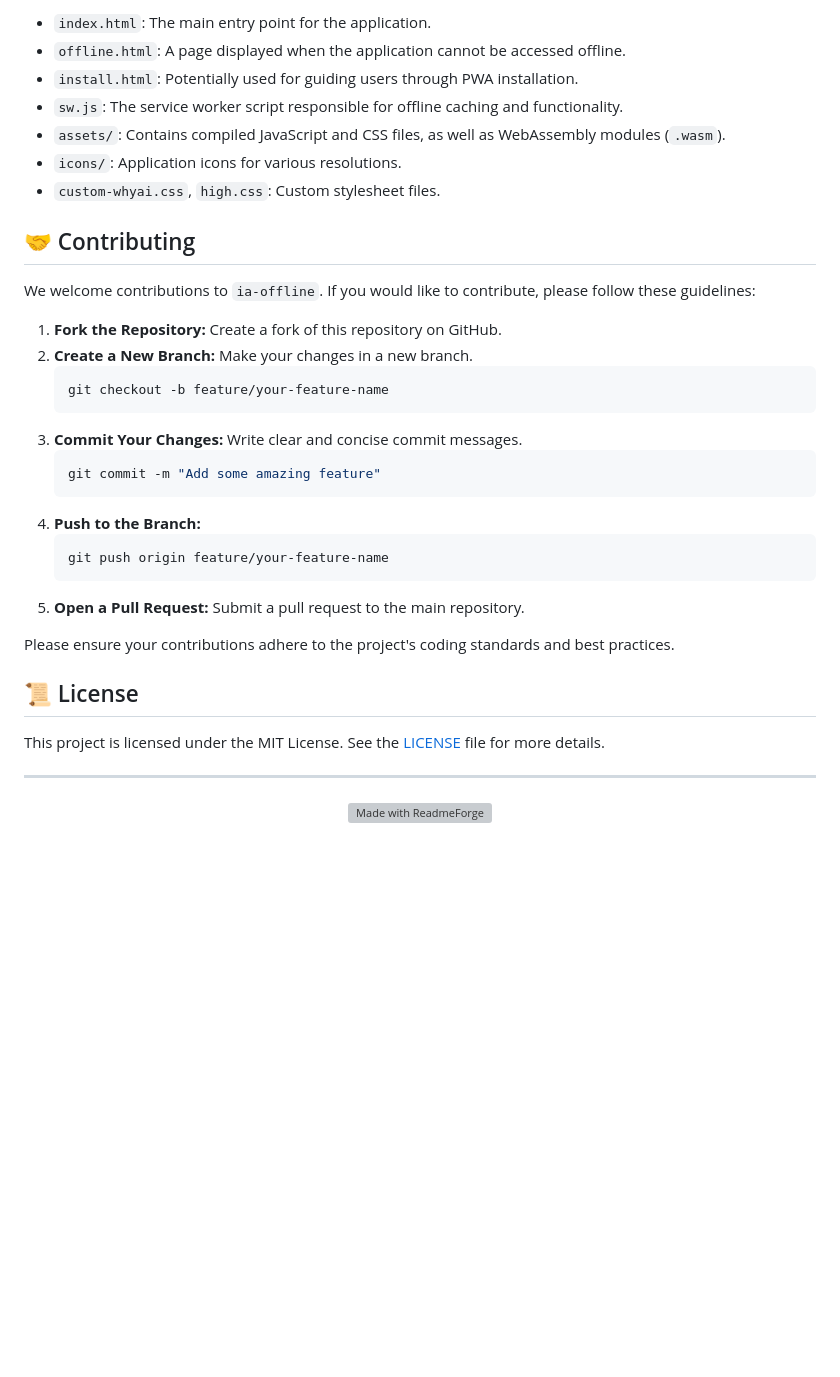
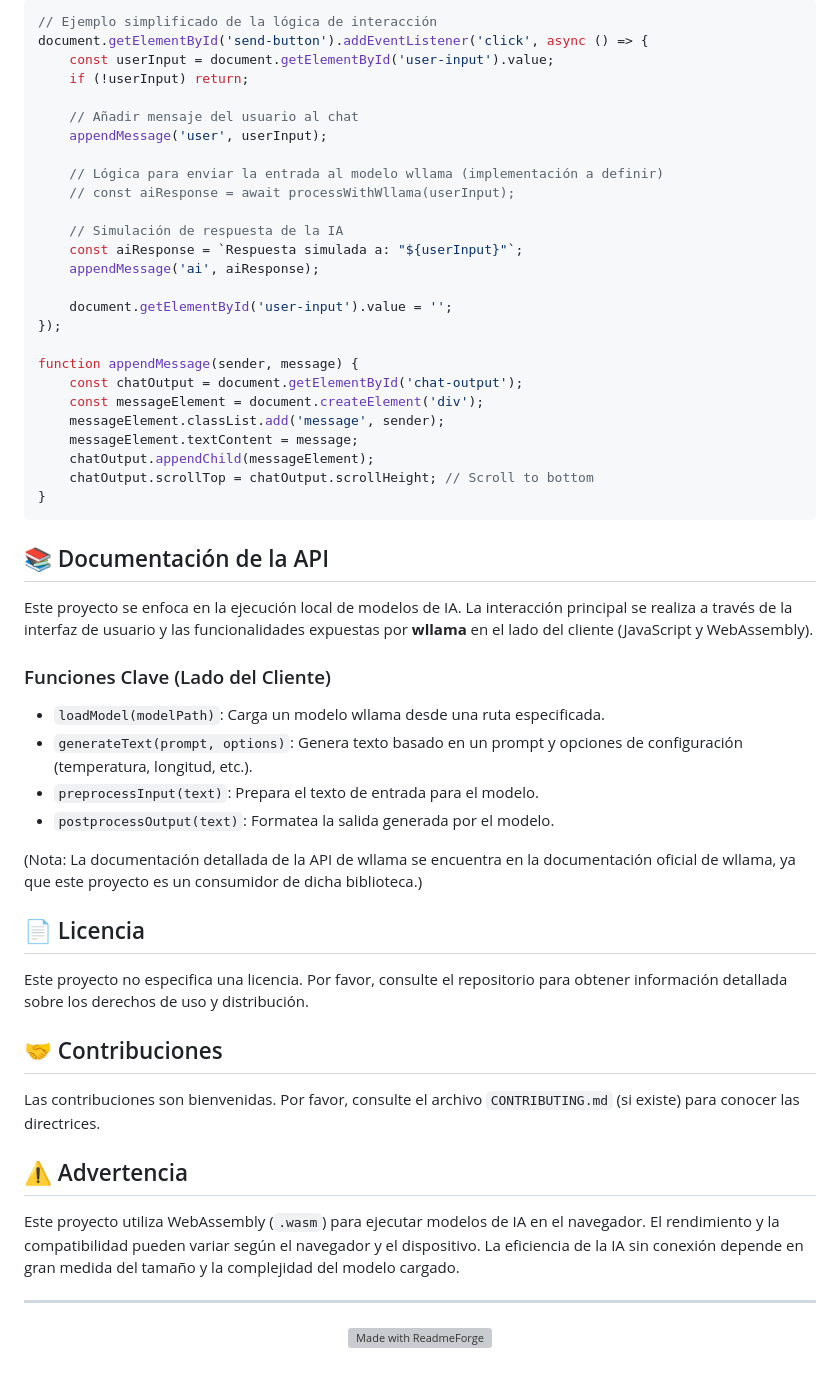
Before and after one commit to AngelSPerez/ia-offline, a Markdown page: README.md, the part around one of its changes. Rendered like a GitHub page; blank space fills up the shorter version; grey boxes are pictures that could not be loaded.

````diff
--- a/README.md
+++ b/README.md
@@ -61,36 +73,57 @@ Navigate to the main page (`index.html`) in your browser. You should be presente
 
-*   `index.html`: The main entry point for the application.
-*   `offline.html`: A page displayed when the application cannot be accessed offline.
-*   `install.html`: Potentially used for guiding users through PWA installation.
-*   `sw.js`: The service worker script responsible for offline caching and functionality.
-*   `assets/`: Contains compiled JavaScript and CSS files, as well as WebAssembly modules (`.wasm`).
-*   `icons/`: Application icons for various resolutions.
-*   `custom-whyai.css`, `high.css`: Custom stylesheet files.
+```javascript
+// Ejemplo simplificado de la lógica de interacción
+document.getElementById('send-button').addEventListener('click', async () => {
+    const userInput = document.getElementById('user-input').value;
+    if (!userInput) return;
 
-## 🤝 Contributing
+    // Añadir mensaje del usuario al chat
+    appendMessage('user', userInput);
 
-We welcome contributions to `ia-offline`. If you would like to contribute, please follow these guidelines:
+    // Lógica para enviar la entrada al modelo wllama (implementación a definir)
+    // const aiResponse = await processWithWllama(userInput);
 
-1.  **Fork the Repository:** Create a fork of this repository on GitHub.
-2.  **Create a New Branch:** Make your changes in a new branch.
-    ```bash
-    git checkout -b feature/your-feature-name
-    ```
-3.  **Commit Your Changes:** Write clear and concise commit messages.
-    ```bash
-    git commit -m "Add some amazing feature"
-    ```
-4.  **Push to the Branch:**
-    ```bash
-    git push origin feature/your-feature-name
-    ```
-5.  **Open a Pull Request:** Submit a pull request to the main repository.
+    // Simulación de respuesta de la IA
+    const aiResponse = `Respuesta simulada a: "${userInput}"`;
+    appendMessage('ai', aiResponse);
 
-Please ensure your contributions adhere to the project's coding standards and best practices.
+    document.getElementById('user-input').value = '';
+});
 
-## 📜 License
+function appendMessage(sender, message) {
+    const chatOutput = document.getElementById('chat-output');
+    const messageElement = document.createElement('div');
+    messageElement.classList.add('message', sender);
+    messageElement.textContent = message;
+    chatOutput.appendChild(messageElement);
+    chatOutput.scrollTop = chatOutput.scrollHeight; // Scroll to bottom
+}
+```
 
-This project is licensed under the MIT License. See the [LICENSE](LICENSE) file for more details.
+## 📚 Documentación de la API
+
+Este proyecto se enfoca en la ejecución local de modelos de IA. La interacción principal se realiza a través de la interfaz de usuario y las funcionalidades expuestas por **wllama** en el lado del cliente (JavaScript y WebAssembly).
+
+### Funciones Clave (Lado del Cliente)
+
+*   `loadModel(modelPath)`: Carga un modelo wllama desde una ruta especificada.
+*   `generateText(prompt, options)`: Genera texto basado en un prompt y opciones de configuración (temperatura, longitud, etc.).
+*   `preprocessInput(text)`: Prepara el texto de entrada para el modelo.
+*   `postprocessOutput(text)`: Formatea la salida generada por el modelo.
+
+(Nota: La documentación detallada de la API de wllama se encuentra en la documentación oficial de wllama, ya que este proyecto es un consumidor de dicha biblioteca.)
+
+## 📄 Licencia
+
+Este proyecto no especifica una licencia. Por favor, consulte el repositorio para obtener información detallada sobre los derechos de uso y distribución.
+
+## 🤝 Contribuciones
+
+Las contribuciones son bienvenidas. Por favor, consulte el archivo `CONTRIBUTING.md` (si existe) para conocer las directrices.
+
+## ⚠️ Advertencia
+
+Este proyecto utiliza WebAssembly (`.wasm`) para ejecutar modelos de IA en el navegador. El rendimiento y la compatibilidad pueden variar según el navegador y el dispositivo. La eficiencia de la IA sin conexión depende en gran medida del tamaño y la complejidad del modelo cargado.
 
 ---
 
````
Also changed, not shown: other parts of README.md (+45 -33 lines).
